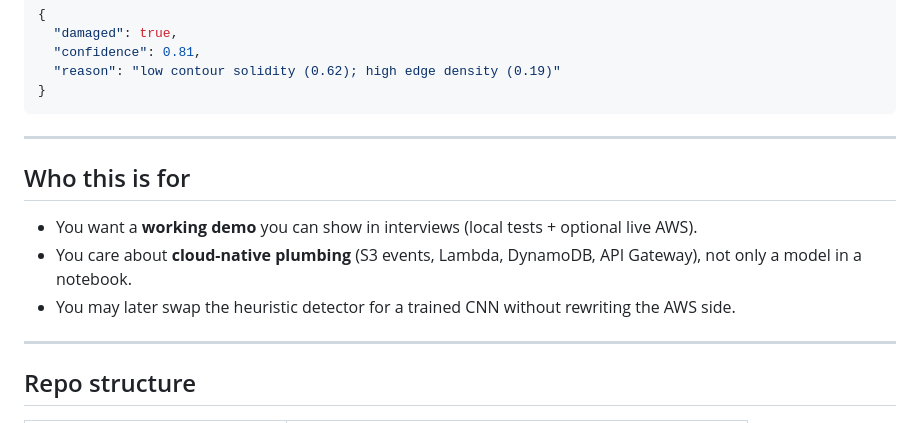
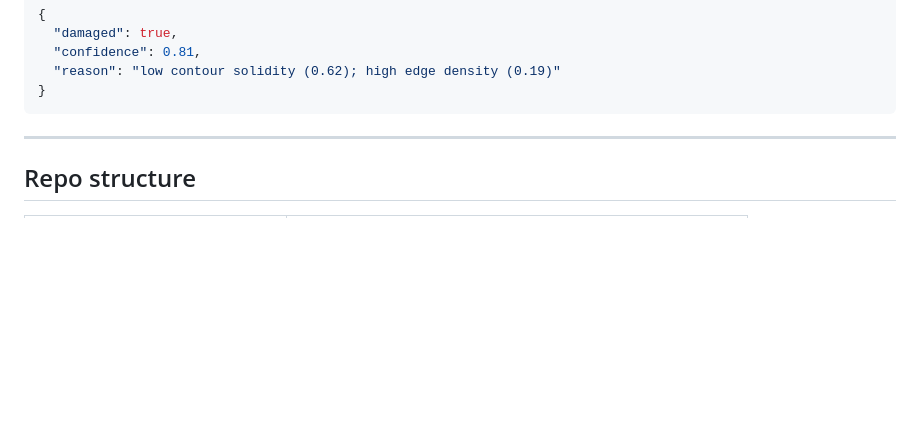
Before and after one commit to ShamirBahome/package-inspection-pipeline, a Markdown page: README.md, the part around the change. Drawn GitHub-style; blank space fills up the shorter version.

Commit message:
Remove 'Who this is for' section from README
Removed section about target audience from README.

````diff
--- a/README.md
+++ b/README.md
@@ -41,14 +41,6 @@ This is a small, end-to-end **AWS + computer vision** project: event-driven, ser
   "reason": "low contour solidity (0.62); high edge density (0.19)"
 }
 ```
-
----
-
-## Who this is for
-
-- You want a **working demo** you can show in interviews (local tests + optional live AWS).
-- You care about **cloud-native plumbing** (S3 events, Lambda, DynamoDB, API Gateway), not only a model in a notebook.
-- You may later swap the heuristic detector for a trained CNN without rewriting the AWS side.
 
 ---
 
````
